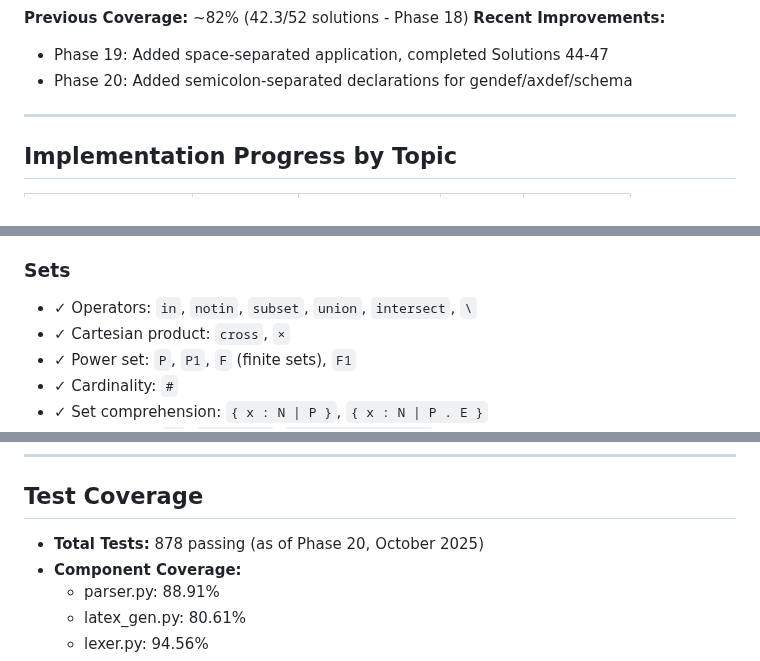
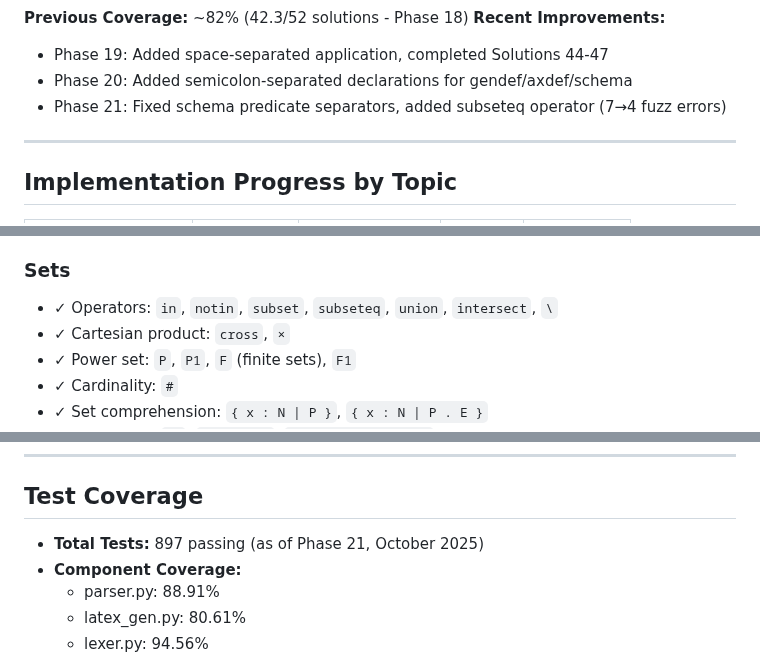
Before and after one commit to jmf-pobox/txt2tex, a Markdown page: STATUS.md, 3 parts joined by grey strips. Rendered like a GitHub page.

```diff
--- a/STATUS.md
+++ b/STATUS.md
@@ -21,6 +21,7 @@
 **Recent Improvements:**
 - Phase 19: Added space-separated application, completed Solutions 44-47
 - Phase 20: Added semicolon-separated declarations for gendef/axdef/schema
+- Phase 21: Fixed schema predicate separators, added subseteq operator (7→4 fuzz errors)
 
 ---
 
@@ -61,7 +62,7 @@
 - ✓ Semicolon-separated bindings: `forall x : T; y : U | P`
 
 ### Sets
-- ✓ Operators: `in`, `notin`, `subset`, `union`, `intersect`, `\`
+- ✓ Operators: `in`, `notin`, `subset`, `subseteq`, `union`, `intersect`, `\`
 - ✓ Cartesian product: `cross`, `×`
 - ✓ Power set: `P`, `P1`, `F` (finite sets), `F1`
 - ✓ Cardinality: `#`
@@ -533,7 +563,7 @@ See [tests/bugs/README.md](tests/bugs/README.md) for details.
 
 ## Test Coverage
 
-- **Total Tests:** 878 passing (as of Phase 20, October 2025)
+- **Total Tests:** 897 passing (as of Phase 21, October 2025)
 - **Component Coverage:**
   - parser.py: 88.91%
   - latex_gen.py: 80.61%
```
Also changed, not shown: other parts of STATUS.md (+32 -2 lines).
